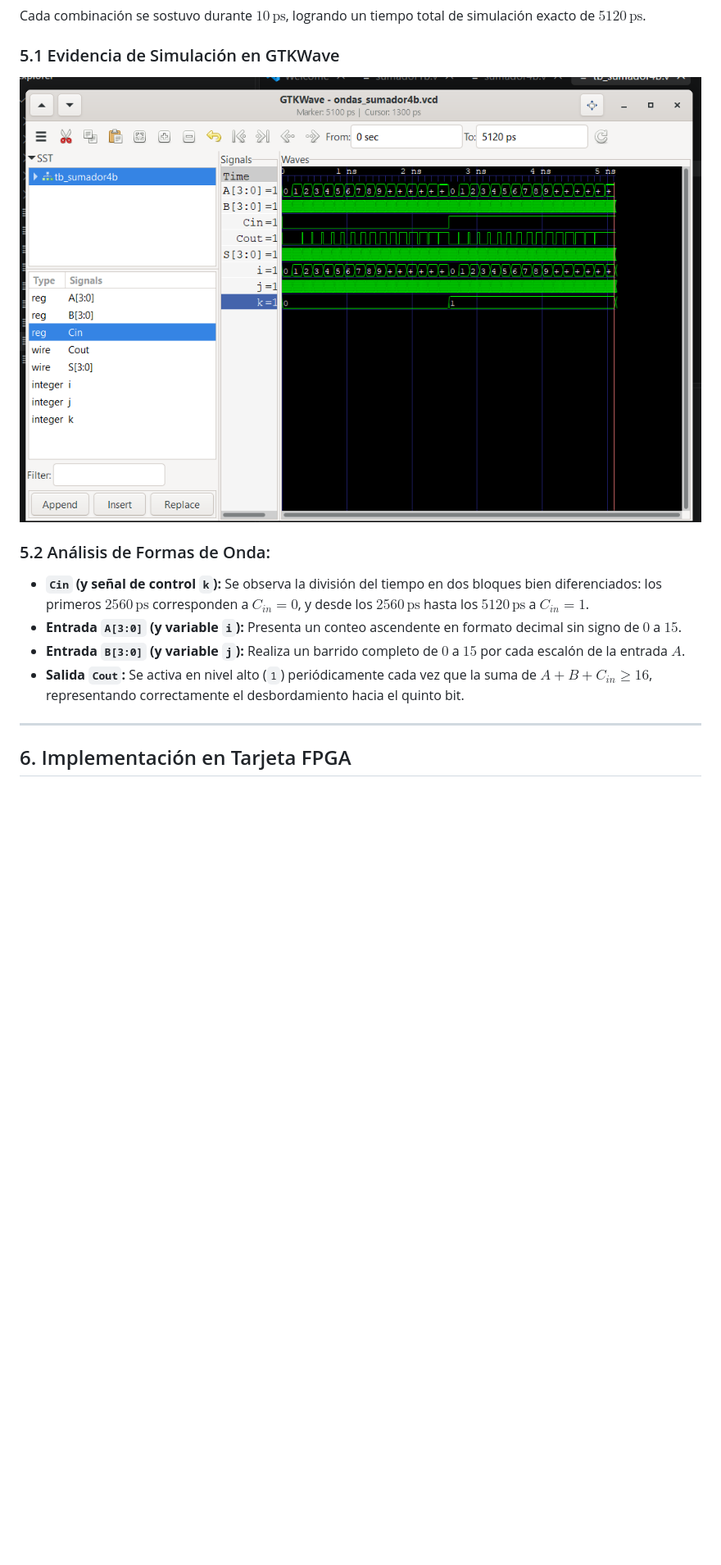
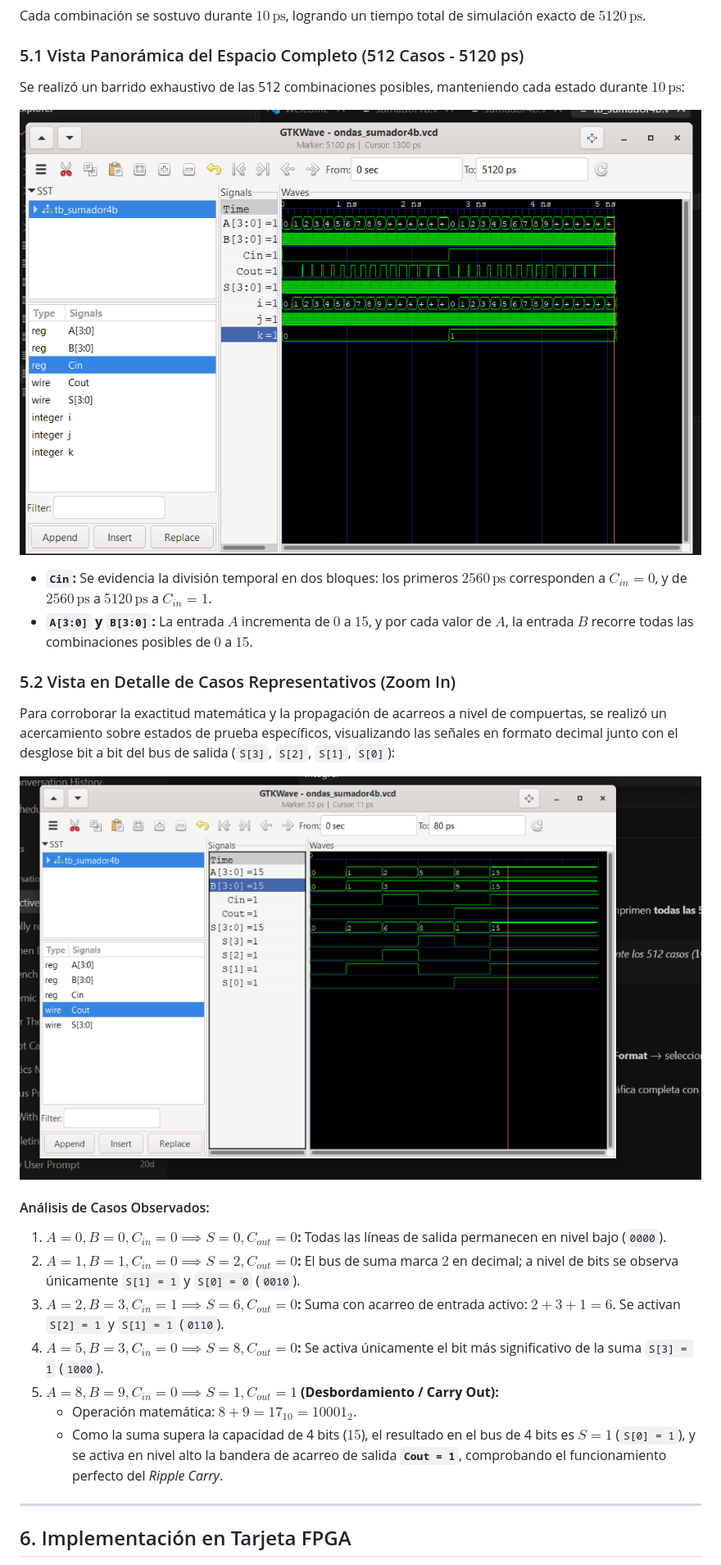
Before and after one commit to diegopineda21/lab02-sumador-4bits, a Markdown page: README.md, the part around the change. Shown at 82% size. Rendered like a GitHub page; pictures changed too: img/simulacion_detalle.png (added); blank space fills up the shorter version.

Commit message:
docs: agregar captura detallada de simulacion y analisis bit a bit

```diff
--- a/README.md
+++ b/README.md
@@ -149,15 +149,29 @@ $$\text{Total Casos} = 2 (\text{para } C_{in}) \times 16 (\text{para } A) \times
 
 Cada combinación se sostuvo durante $10\,\text{ps}$, logrando un tiempo total de simulación exacto de **$5120\,\text{ps}$**.
 
-### 5.1 Evidencia de Simulación en GTKWave
+### 5.1 Vista Panorámica del Espacio Completo (512 Casos - 5120 ps)
 
-![Simulación GTKWave 512 Casos](img/simulacion_gtkwave.png)
+Se realizó un barrido exhaustivo de las 512 combinaciones posibles, manteniendo cada estado durante $10\,\text{ps}$:
 
-### 5.2 Análisis de Formas de Onda:
-* **`Cin` (y señal de control `k`):** Se observa la división del tiempo en dos bloques bien diferenciados: los primeros $2560\,\text{ps}$ corresponden a $C_{in} = 0$, y desde los $2560\,\text{ps}$ hasta los $5120\,\text{ps}$ a $C_{in} = 1$.
-* **Entrada `A[3:0]` (y variable `i`):** Presenta un conteo ascendente en formato decimal sin signo de $0$ a $15$.
-* **Entrada `B[3:0]` (y variable `j`):** Realiza un barrido completo de $0$ a $15$ por cada escalón de la entrada $A$.
-* **Salida `Cout`:** Se activa en nivel alto (`1`) periódicamente cada vez que la suma de $A + B + C_{in} \ge 16$, representando correctamente el desbordamiento hacia el quinto bit.
+![Simulación GTKWave 512 Casos Panorámica](img/simulacion_gtkwave.png)
+
+* **`Cin`:** Se evidencia la división temporal en dos bloques: los primeros $2560\,\text{ps}$ corresponden a $C_{in} = 0$, y de $2560\,\text{ps}$ a $5120\,\text{ps}$ a $C_{in} = 1$.
+* **`A[3:0]` y `B[3:0]`:** La entrada $A$ incrementa de $0$ a $15$, y por cada valor de $A$, la entrada $B$ recorre todas las combinaciones posibles de $0$ a $15$.
+
+### 5.2 Vista en Detalle de Casos Representativos (Zoom In)
+
+Para corroborar la exactitud matemática y la propagación de acarreos a nivel de compuertas, se realizó un acercamiento sobre estados de prueba específicos, visualizando las señales en formato decimal junto con el desglose bit a bit del bus de salida (`S[3]`, `S[2]`, `S[1]`, `S[0]`):
+
+![Simulación GTKWave Detalle](img/simulacion_detalle.png)
+
+#### Análisis de Casos Observados:
+1. **$A=0, B=0, C_{in}=0 \implies S=0, C_{out}=0$:** Todas las líneas de salida permanecen en nivel bajo (`0000`).
+2. **$A=1, B=1, C_{in}=0 \implies S=2, C_{out}=0$:** El bus de suma marca $2$ en decimal; a nivel de bits se observa únicamente `S[1] = 1` y `S[0] = 0` (`0010`).
+3. **$A=2, B=3, C_{in}=1 \implies S=6, C_{out}=0$:** Suma con acarreo de entrada activo: $2 + 3 + 1 = 6$. Se activan `S[2] = 1` y `S[1] = 1` (`0110`).
+4. **$A=5, B=3, C_{in}=0 \implies S=8, C_{out}=0$:** Se activa únicamente el bit más significativo de la suma `S[3] = 1` (`1000`).
+5. **$A=8, B=9, C_{in}=0 \implies S=1, C_{out}=1$ (Desbordamiento / Carry Out):**
+   * Operación matemática: $8 + 9 = 17_{10} = 10001_2$.
+   * Como la suma supera la capacidad de 4 bits ($15$), el resultado en el bus de 4 bits es $S = 1$ (`S[0] = 1`), y se activa en nivel alto la bandera de acarreo de salida **`Cout = 1`**, comprobando el funcionamiento perfecto del *Ripple Carry*.
 
 ---
 
```
